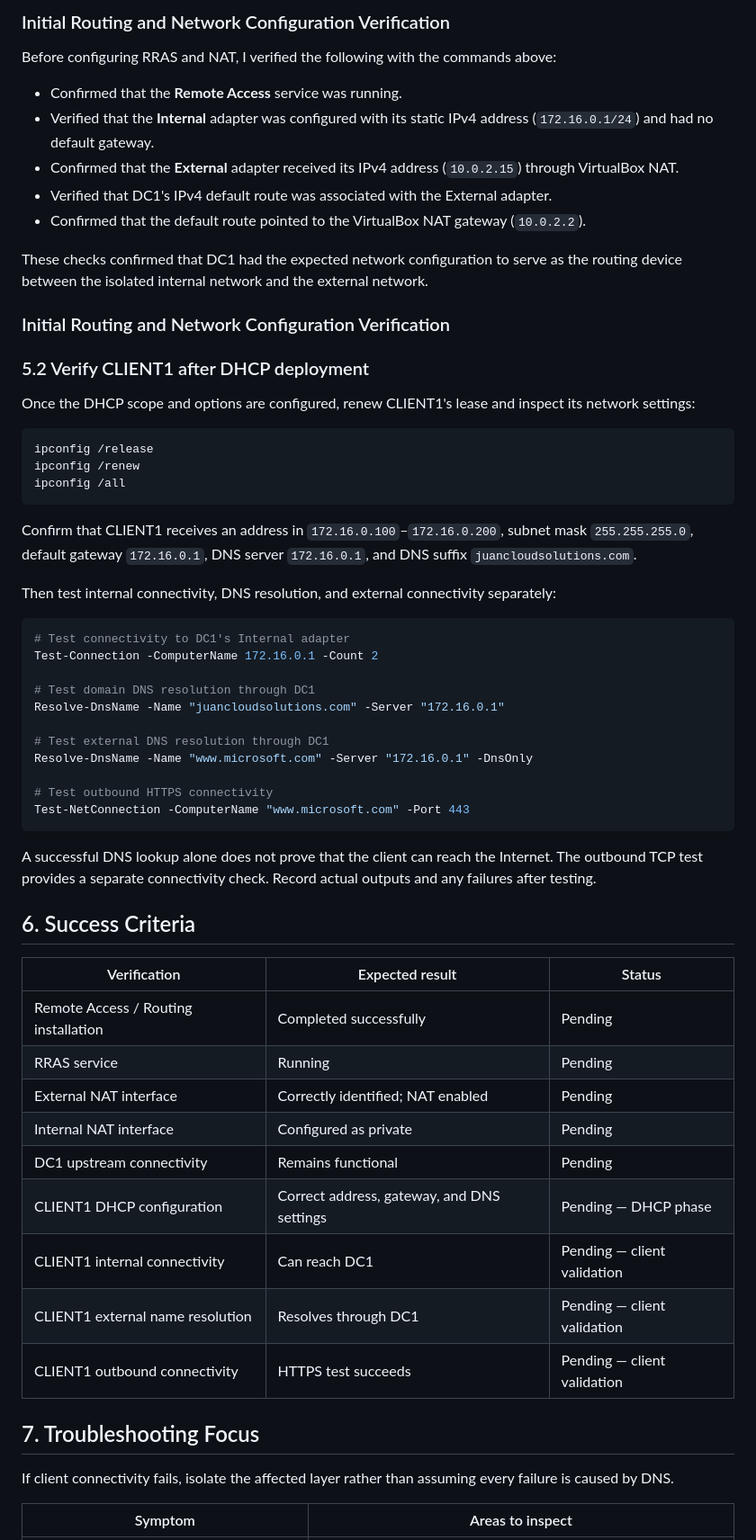
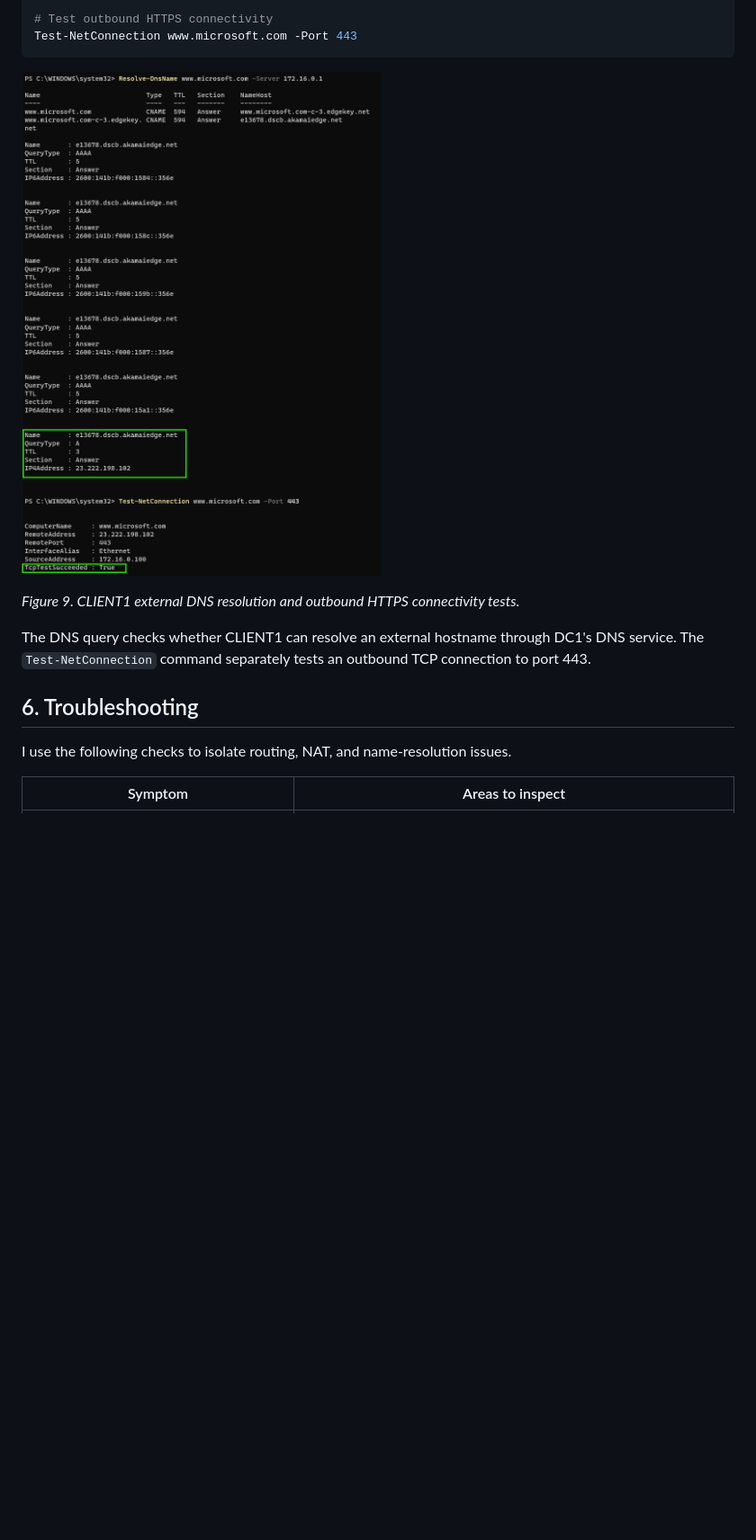
Before and after one commit to DigiBanham/Active-Directory-DS-Portfolio, a Markdown page: Documentation/03-Routing-and-Remote-Access.md, the part around one of its changes. Shown at 90% size. Rendered like a GitHub page; pictures changed too: Screenshots/Network-Services/RRAS/09-CLIENT1-External-DNS-and-HTTPS-Tests.png (added); blank space fills up the shorter version.

````diff
--- a/Documentation/03-Routing-and-Remote-Access.md
+++ b/Documentation/03-Routing-and-Remote-Access.md
@@ -146,66 +157,17 @@ Get-NetRoute -DestinationPrefix "0.0.0.0/0" -AddressFamily IPv4
 
-### Initial Routing and Network Configuration Verification
-
-Before configuring RRAS and NAT, I verified the following with the commands above:
-
-- Confirmed that the **Remote Access** service was running.
-- Verified that the **Internal** adapter was configured with its static IPv4 address (`172.16.0.1/24`) and had no default gateway.
-- Confirmed that the **External** adapter received its IPv4 address (`10.0.2.15`) through VirtualBox NAT.
-- Verified that DC1's IPv4 default route was associated with the External adapter.
-- Confirmed that the default route pointed to the VirtualBox NAT gateway (`10.0.2.2`).
-
-These checks confirmed that DC1 had the expected network configuration to serve as the routing device between the isolated internal network and the external network.
-
-### Initial Routing and Network Configuration Verification
-
-
-### 5.2 Verify CLIENT1 after DHCP deployment
-
-Once the DHCP scope and options are configured, renew CLIENT1's lease and inspect its network settings:
-
-```powershell
-ipconfig /release
-ipconfig /renew
-ipconfig /all
+# Test outbound HTTPS connectivity
+Test-NetConnection www.microsoft.com -Port 443
 ```
 
-Confirm that CLIENT1 receives an address in `172.16.0.100`–`172.16.0.200`, subnet mask `255.255.255.0`, default gateway `172.16.0.1`, DNS server `172.16.0.1`, and DNS suffix `juancloudsolutions.com`.
+![CLIENT1 external DNS and HTTPS connectivity test results](../Screenshots/Network-Services/RRAS/09-CLIENT1-External-DNS-and-HTTPS-Tests.png)
 
-Then test internal connectivity, DNS resolution, and external connectivity separately:
+*Figure 9. CLIENT1 external DNS resolution and outbound HTTPS connectivity tests.*
 
-```powershell
-# Test connectivity to DC1's Internal adapter
-Test-Connection -ComputerName 172.16.0.1 -Count 2
+The DNS query checks whether CLIENT1 can resolve an external hostname through DC1's DNS service. The `Test-NetConnection` command separately tests an outbound TCP connection to port 443.
 
-# Test domain DNS resolution through DC1
-Resolve-DnsName -Name "juancloudsolutions.com" -Server "172.16.0.1"
+## 6. Troubleshooting
 
-# Test external DNS resolution through DC1
-Resolve-DnsName -Name "www.microsoft.com" -Server "172.16.0.1" -DnsOnly
-
-# Test outbound HTTPS connectivity
-Test-NetConnection -ComputerName "www.microsoft.com" -Port 443
-```
-
-A successful DNS lookup alone does not prove that the client can reach the Internet. The outbound TCP test provides a separate connectivity check. Record actual outputs and any failures after testing.
-
-## 6. Success Criteria
-
-| Verification | Expected result | Status |
-|---|---|---|
-| Remote Access / Routing installation | Completed successfully | Pending |
-| RRAS service | Running | Pending |
-| External NAT interface | Correctly identified; NAT enabled | Pending |
-| Internal NAT interface | Configured as private | Pending |
-| DC1 upstream connectivity | Remains functional | Pending |
-| CLIENT1 DHCP configuration | Correct address, gateway, and DNS settings | Pending — DHCP phase |
-| CLIENT1 internal connectivity | Can reach DC1 | Pending — client validation |
-| CLIENT1 external name resolution | Resolves through DC1 | Pending — client validation |
-| CLIENT1 outbound connectivity | HTTPS test succeeds | Pending — client validation |
-
-## 7. Troubleshooting Focus
-
-If client connectivity fails, isolate the affected layer rather than assuming every failure is caused by DNS.
+I use the following checks to isolate routing, NAT, and name-resolution issues.
 
 | Symptom | Areas to inspect |
 |---|---|
````
Also changed, not shown: other parts of Documentation/03-Routing-and-Remote-Access.md (+114 -118 lines), Documentation/04-DHCP-Server-Configuration.md (+1 -1 lines), README.md (+25 -25 lines), Documentation/05-Identity-and-Account-Administration.md (renamed from Documentation/04-Identity-and-Account-Administration.md), Documentation/06-Network-Services-and-Client-Integration.md (renamed from Documentation/05-Network-Services-and-Client-Integration.md), Screenshots/Network-Services/RRAS/08-CLIENT1-Gateway-and-Domain-DNS-Tests.png (added).
